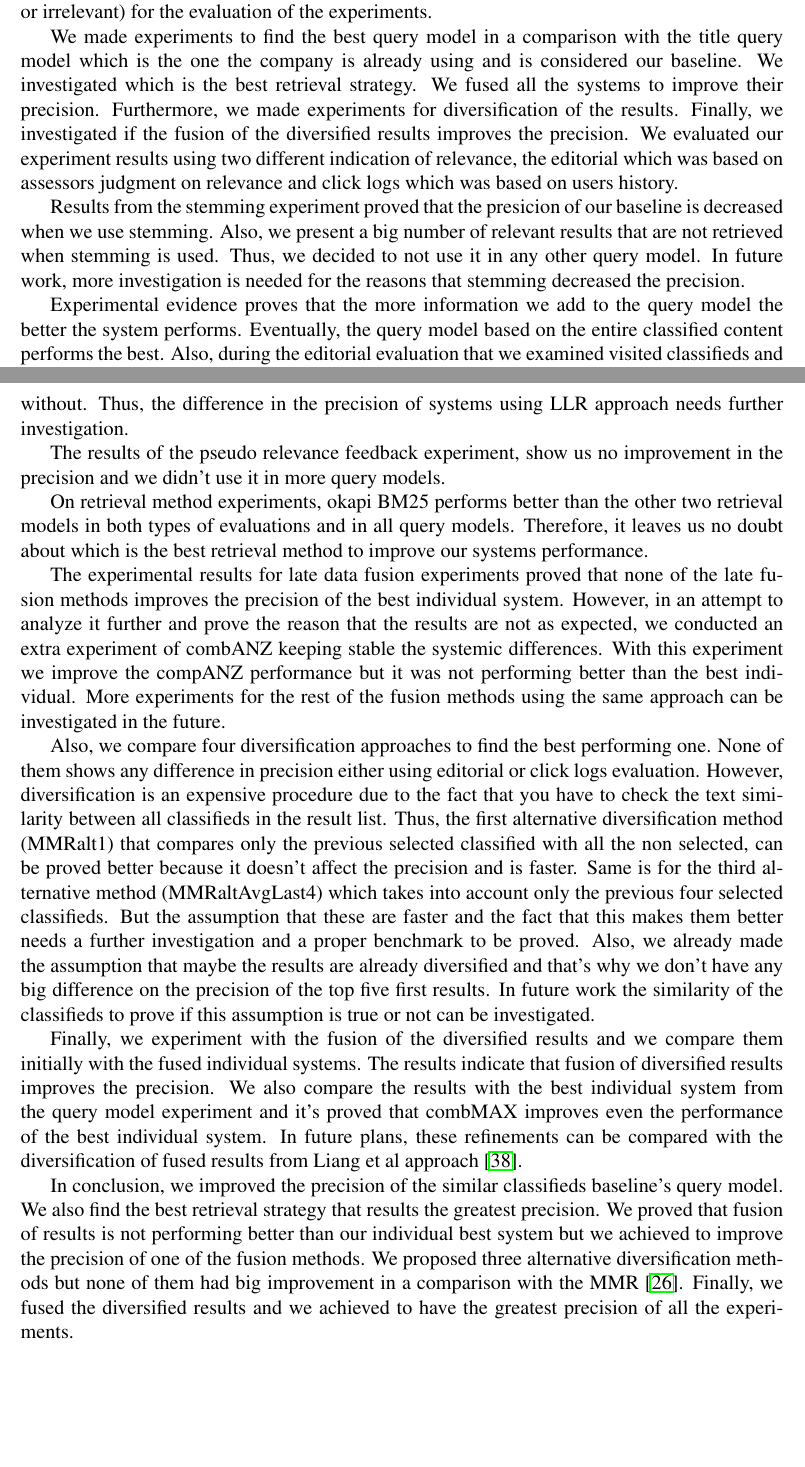
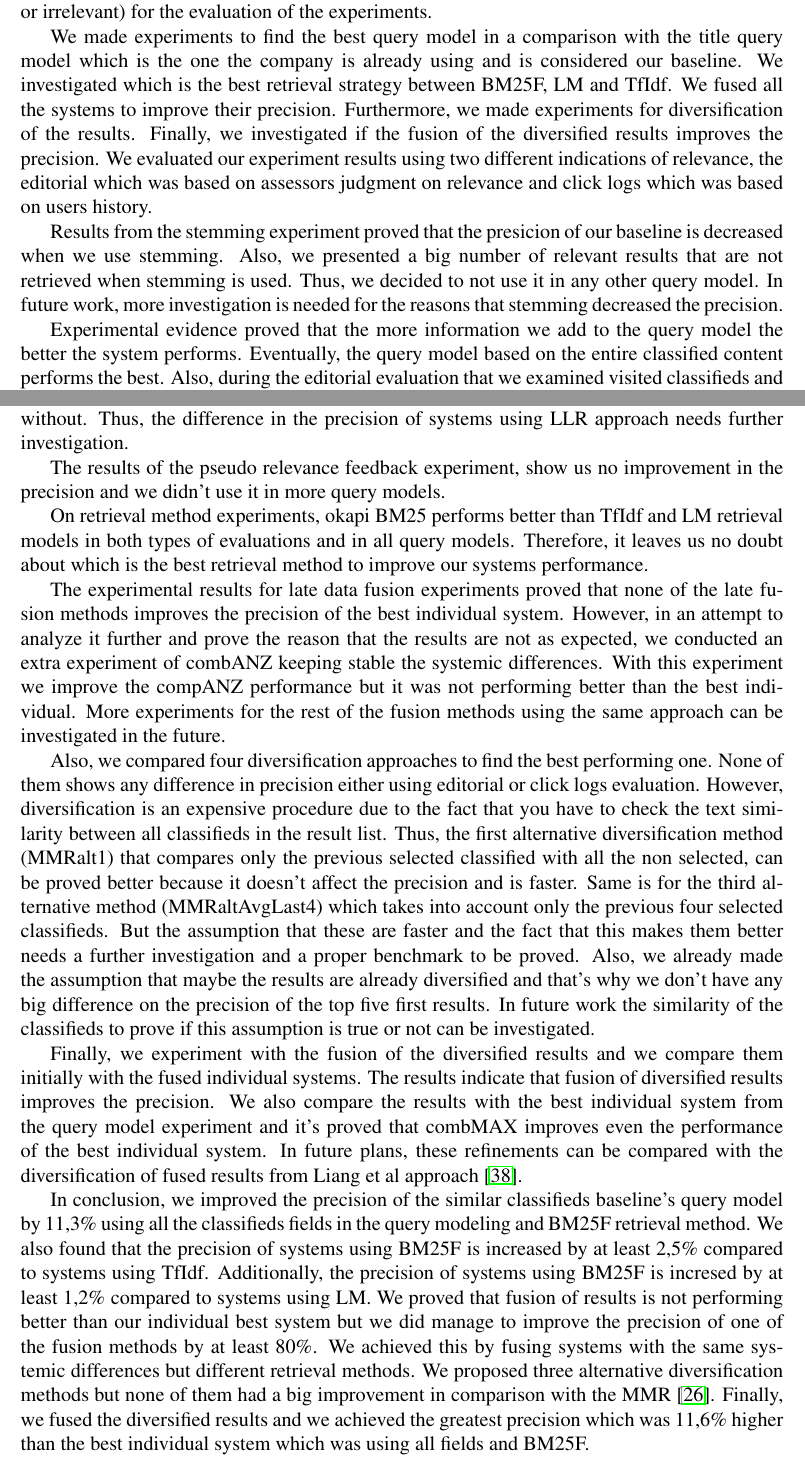
Before and after one commit to vtzika/SimilarItemsDocument, a LaTeX thesis (results/thesis.tex, which reads chapters/7.Conclusion.tex): two parts of pages 44 and 45 of 57, joined at a grey line, cut so that both start at the same text, the shorter picture padded with empty space. Compiled offline with pdfLaTeX.

Commit message:
Conclusion chapter is ready

```diff
--- a/chapters/7.Conclusion.tex
+++ b/chapters/7.Conclusion.tex
@@ -5,13 +5,13 @@ In the previous two chapters, we answered our research questions and we provided
 We presented multiple experiments to find the best performing system for retrieving similar classifieds. Similar classifieds is a list with classifieds recommended to the user based on his previous interest. We explored multiple ways to create this list by using the contents of the previous classified the user visited. We evaluated the performance of the results based on the precision which is affected by the relevant or irrelevant results that are retrieved. A company provided us with all the data we needed to implement the experiments. They also provided us assessors (persons that dudje each resulted similar classifieds list's item as rellevant or irrelevant) for the evaluation of the experiments.
 
 
-We made experiments to find the best query model in a comparison with the title query model which is the one the company is already using and is considered our baseline. We investigated which is the best retrieval strategy. We fused all the systems to improve their precision. Furthermore, we made experiments for diversification of the results. Finally, we investigated if the fusion of the diversified results improves the precision. We evaluated our experiment results using two different indication of relevance, the editorial which was based on assessors judgment on relevance and click logs which was based on users history.
+We made experiments to find the best query model in a comparison with the title query model which is the one the company is already using and is considered our baseline. We investigated which is the best retrieval strategy between BM25F, LM and TfIdf. We fused all the systems to improve their precision. Furthermore, we made experiments for diversification of the results. Finally, we investigated if the fusion of the diversified results improves the precision. We evaluated our experiment results using two different indications of relevance, the editorial which was based on assessors judgment on relevance and click logs which was based on users history.
 
 
-Results from the stemming experiment proved that the presicion of our baseline is decreased when we use stemming. Also, we present a big number of relevant results that are not retrieved when stemming is used. Thus, we decided to not use it in any other query model. In future work, more investigation is needed for the reasons that stemming decreased the precision.
+Results from the stemming experiment proved that the presicion of our baseline is decreased when we use stemming. Also, we presented a big number of relevant results that are not retrieved when stemming is used. Thus, we decided to not use it in any other query model. In future work, more investigation is needed for the reasons that stemming decreased the precision.
 
 
-Experimental evidence proves that the more information we add to the query model the better the system performs. Eventually, the query model based on the entire classified content performs the best. Also, during the editorial evaluation that we examined visited classifieds and lists with similar classifieds, we observed that attributes and category add a lot of information to the query. However, when it is used alone (without the title and description terms) is not enough to cover the information need. Furthermore, the experimental results shows us also that attributes and category alone in the query model is the worst performing system. In future work, the search query a user did to find the visited classified can be added in the query model as extra information to see if there is any improvement in precision. Also, change in the precision can be investigated when all the possible combinations of the fields on query modeling are used.
+Experimental evidence proved that the more information we add to the query model the better the system performs. Eventually, the query model based on the entire classified content performs the best. Also, during the editorial evaluation that we examined visited classifieds and lists with similar classifieds, we observed that attributes and category add a lot of information to the query. However, when it is used alone (without the title and description terms) is not enough to cover the information need. Furthermore, the experimental results show us also that attributes and category alone in the query model is the worst performing system. In future work, the search query a user did to find the visited classified can be added in the query model as extra information to see if there is any improvement in precision. Also, change in the precision can be investigated when all the possible combinations of the fields on query modeling are used.
 
 
 
@@ -19,13 +19,13 @@ On an extra experiment we made, we proved that choosing discriminative terms ins
 
 The results of the pseudo relevance feedback experiment, show us no improvement in the precision and we didn't use it in more query models.
 
-On retrieval method experiments, okapi BM25 performs better than the other two retrieval models in both types of evaluations and in all query models. Therefore, it leaves us no doubt about which is the best retrieval method to improve our systems performance.
+On retrieval method experiments, okapi BM25 performs better than TfIdf and LM retrieval models in both types of evaluations and in all query models. Therefore, it leaves us no doubt about which is the best retrieval method to improve our systems performance.
 
 The experimental results for late data fusion experiments proved that none of the late fusion methods improves the precision of the best individual system. However, in an attempt to analyze it further and prove the reason that the results are not as expected, we conducted an extra experiment of combANZ keeping stable the systemic differences. With this experiment we improve the compANZ performance but it was not performing better than the best individual. More experiments for the rest of the fusion methods using the same approach can be investigated in the future.
 
-Also, we compare four diversification approaches to find the best performing one. None of them shows any difference in precision either using editorial or click logs evaluation. However, diversification is an expensive procedure due to the fact that you have to check the text similarity between all classifieds in the result list. Thus, the first alternative diversification method (MMRalt1) that compares only the previous selected classified with all the non selected, can be proved better because it doesn't affect the precision and is faster. Same is for the third alternative method (MMRaltAvgLast4) which takes into account only the previous four selected classifieds. But the assumption that these are faster and the fact that this makes them better needs a further investigation and a proper benchmark to be proved. Also, we already made the assumption that maybe the results are already diversified and that's why we don't have any big difference on the precision of the top five first results. In future work the similarity of the classifieds to prove if this assumption is true or not can be investigated.
+Also, we compared four diversification approaches to find the best performing one. None of them shows any difference in precision either using editorial or click logs evaluation. However, diversification is an expensive procedure due to the fact that you have to check the text similarity between all classifieds in the result list. Thus, the first alternative diversification method (MMRalt1) that compares only the previous selected classified with all the non selected, can be proved better because it doesn't affect the precision and is faster. Same is for the third alternative method (MMRaltAvgLast4) which takes into account only the previous four selected classifieds. But the assumption that these are faster and the fact that this makes them better needs a further investigation and a proper benchmark to be proved. Also, we already made the assumption that maybe the results are already diversified and that's why we don't have any big difference on the precision of the top five first results. In future work the similarity of the classifieds to prove if this assumption is true or not can be investigated.
 
 Finally, we experiment with the fusion of the diversified results and we compare them initially with the fused individual systems. The results indicate that fusion of diversified results improves the precision. We also compare the results with the best individual system from the query model experiment and it's proved that combMAX improves even the performance of the best individual system. In future plans, these refinements can be compared with the diversification of fused results from Liang et al approach \cite{LiangRenMaarten}.
 
 
-In conclusion, we improved the precision of the similar classifieds baseline's query model. We also find the best retrieval strategy that results the greatest precision. We proved that fusion of results is not performing better than our individual best system but we achieved to improve the precision of one of the fusion methods. We proposed three alternative diversification methods but none of them had big improvement in a comparison with the MMR \cite{CarbonellGoldstein}. Finally, we fused the diversified results and we achieved to have the greatest precision of all the experiments.
+In conclusion, we improved the precision of the similar classifieds baseline's query model by 11,3\% using all the classifieds fields in the query modeling and BM25F retrieval method. We also found that the precision of systems using BM25F is increased by at least 2,5\% compared to systems using TfIdf. Additionally, the precision of systems using BM25F is incresed by at least 1,2\% compared to systems using LM. We proved that fusion of results is not performing better than our individual best system but we did manage to improve the precision of one of the fusion methods by at least 80\%. We achieved this by fusing systems with the same systemic differences but different retrieval methods. We proposed three alternative diversification methods but none of them had a big improvement in comparison with the MMR \cite{CarbonellGoldstein}. Finally, we fused the diversified results and we achieved the greatest precision which was 11,6\% higher than the best individual system which was using all fields and BM25F.
```
